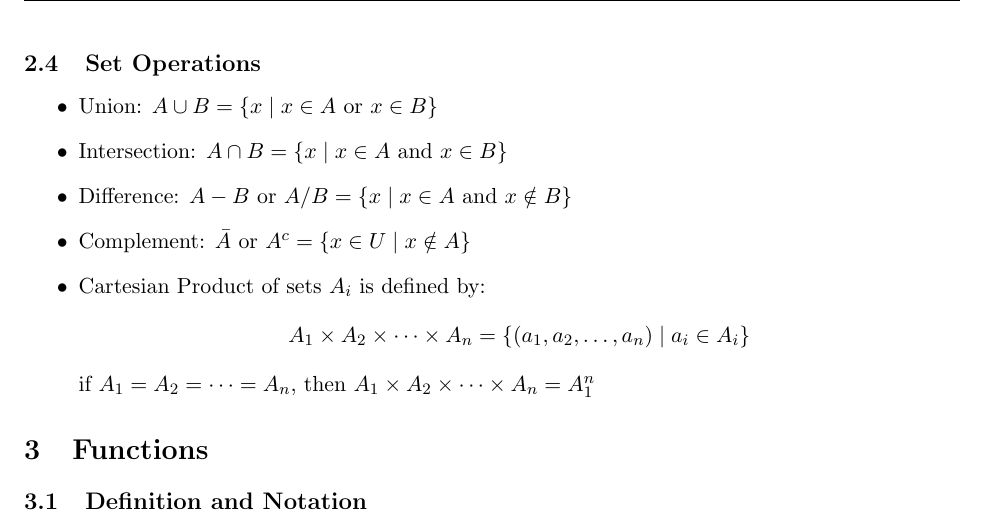
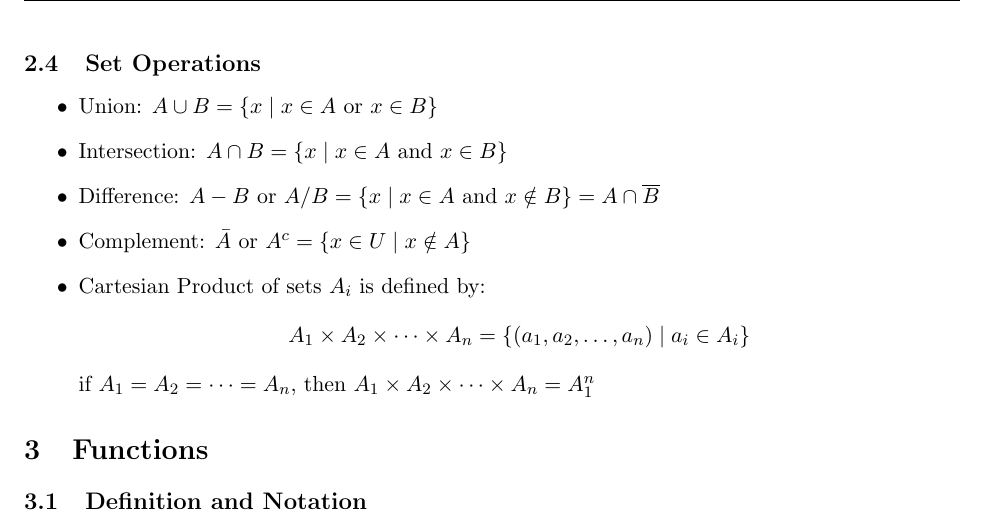
Before and after one commit to penr4iki/Math, a LaTeX document (Distrete Math/discrete_math.tex): part of page 9 of 11, cut so that both start at the same text. Compiled offline with pdfLaTeX.

Commit message:
Updated Discrete Math

```diff
--- a/Distrete Math/discrete_math.tex
+++ b/Distrete Math/discrete_math.tex
@@ -445,7 +445,7 @@ Sets are usually denoted by capital letters $A, B, C \dots$
 \begin{itemize}
     \item Union: $A\cup B = \{x \mid x \in A \text{ or } x \in B\}$
     \item Intersection: $A\cap B = \{x \mid x \in A \text{ and } x \in B\}$
-    \item Difference: $A - B \text{ or }A/B = \{x \mid x \in A \text{ and } x \notin B\}$
+    \item Difference: $A - B \text{ or }A/B = \{x \mid x \in A \text{ and } x \notin B\} = A \cap \overline{B}$
     \item Complement: $\bar{A} \text{ or } A^c = \{x \in U \mid x \notin A\}$
     \item Cartesian Product of sets $A_i$ is defined by:
         \[
```
Also changed, not shown: Distrete Math/discrete_math.pdf.
